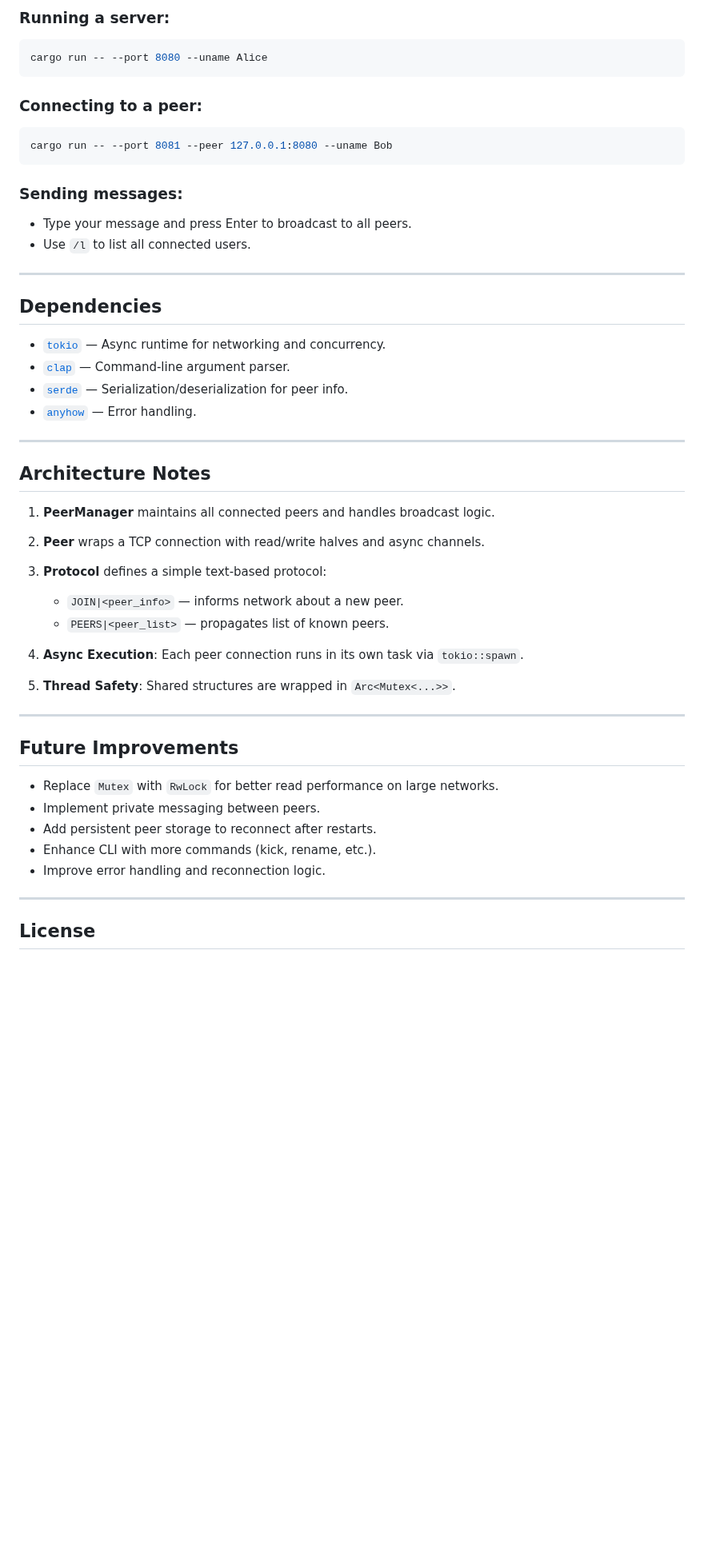
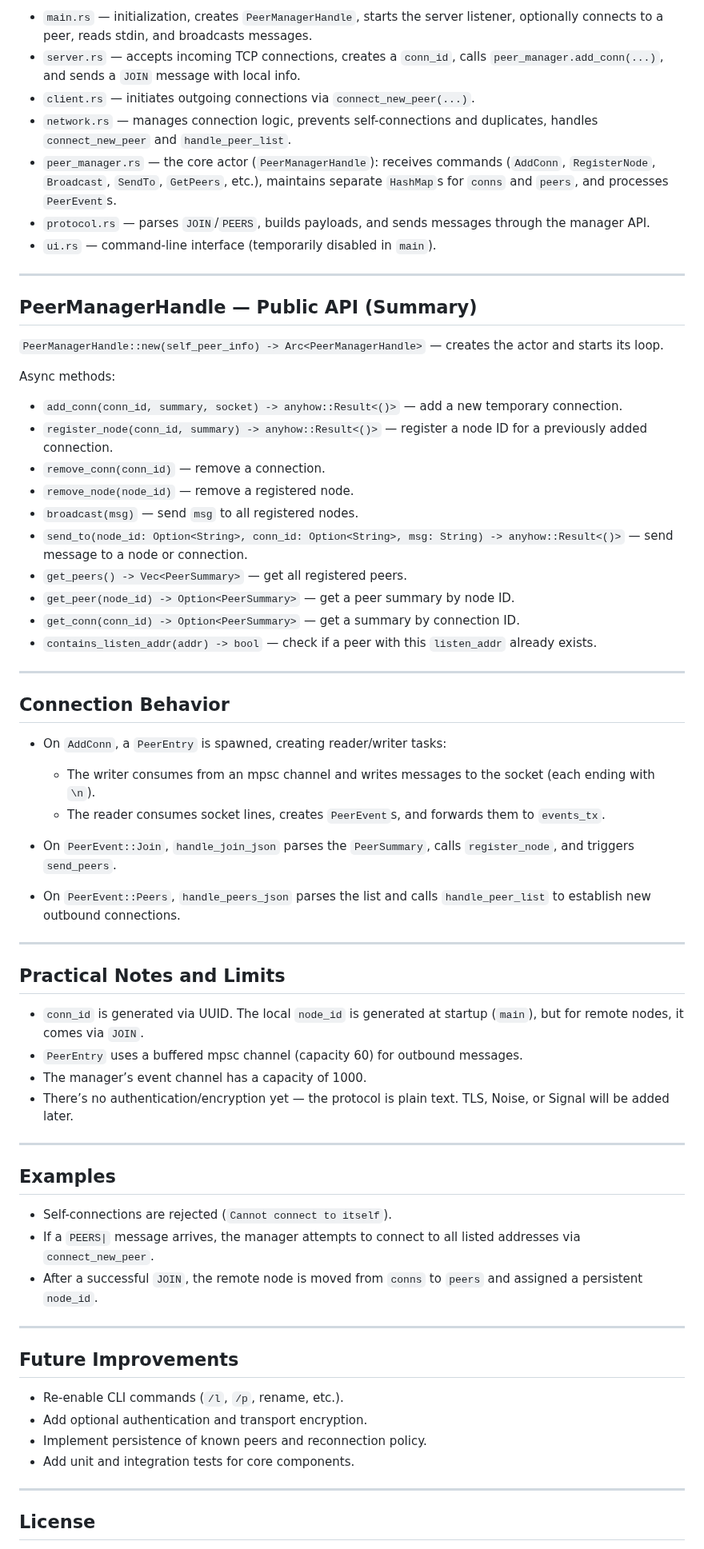
Before and after one commit to mdedz/p2p_rust, a Markdown page: README.md, the part around one of its changes. Shown at 80% size. Rendered like a GitHub page; blank space fills up the shorter version.

````diff
--- a/README.md
+++ b/README.md
@@ -69,51 +69,67 @@ This project demonstrates building a fully asynchronous P2P network with peer ma
 
-### Running a server:
-```bash
-cargo run -- --port 8080 --uname Alice
-```
-
-### Connecting to a peer:
-
-```bash
-cargo run -- --port 8081 --peer 127.0.0.1:8080 --uname Bob
-```
-
-### Sending messages:
-
-* Type your message and press Enter to broadcast to all peers.
-* Use `/l` to list all connected users.
+* `main.rs` — initialization, creates `PeerManagerHandle`, starts the server listener, optionally connects to a peer, reads stdin, and broadcasts messages.
+* `server.rs` — accepts incoming TCP connections, creates a `conn_id`, calls `peer_manager.add_conn(...)`, and sends a `JOIN` message with local info.
+* `client.rs` — initiates outgoing connections via `connect_new_peer(...)`.
+* `network.rs` — manages connection logic, prevents self-connections and duplicates, handles `connect_new_peer` and `handle_peer_list`.
+* `peer_manager.rs` — the core actor (`PeerManagerHandle`): receives commands (`AddConn`, `RegisterNode`, `Broadcast`, `SendTo`, `GetPeers`, etc.), maintains separate `HashMap`s for `conns` and `peers`, and processes `PeerEvent`s.
+* `protocol.rs` — parses `JOIN`/`PEERS`, builds payloads, and sends messages through the manager API.
+* `ui.rs` — command-line interface (temporarily disabled in `main`).
 
 ---
 
-## Dependencies
+## PeerManagerHandle — Public API (Summary)
 
-* [`tokio`](https://docs.rs/tokio) — Async runtime for networking and concurrency.
-* [`clap`](https://docs.rs/clap) — Command-line argument parser.
-* [`serde`](https://docs.rs/serde) — Serialization/deserialization for peer info.
-* [`anyhow`](https://docs.rs/anyhow) — Error handling.
+`PeerManagerHandle::new(self_peer_info) -> Arc<PeerManagerHandle>` — creates the actor and starts its loop.
+
+Async methods:
+
+* `add_conn(conn_id, summary, socket) -> anyhow::Result<()>` — add a new temporary connection.
+* `register_node(conn_id, summary) -> anyhow::Result<()>` — register a node ID for a previously added connection.
+* `remove_conn(conn_id)` — remove a connection.
+* `remove_node(node_id)` — remove a registered node.
+* `broadcast(msg)` — send `msg` to all registered nodes.
+* `send_to(node_id: Option<String>, conn_id: Option<String>, msg: String) -> anyhow::Result<()>` — send message to a node or connection.
+* `get_peers() -> Vec<PeerSummary>` — get all registered peers.
+* `get_peer(node_id) -> Option<PeerSummary>` — get a peer summary by node ID.
+* `get_conn(conn_id) -> Option<PeerSummary>` — get a summary by connection ID.
+* `contains_listen_addr(addr) -> bool` — check if a peer with this `listen_addr` already exists.
 
 ---
 
-## Architecture Notes
+## Connection Behavior
 
-1. **PeerManager** maintains all connected peers and handles broadcast logic.
-2. **Peer** wraps a TCP connection with read/write halves and async channels.
-3. **Protocol** defines a simple text-based protocol:
+* On `AddConn`, a `PeerEntry` is spawned, creating reader/writer tasks:
 
-   * `JOIN|<peer_info>` — informs network about a new peer.
-   * `PEERS|<peer_list>` — propagates list of known peers.
-4. **Async Execution**: Each peer connection runs in its own task via `tokio::spawn`.
-5. **Thread Safety**: Shared structures are wrapped in `Arc<Mutex<...>>`.
+  * The writer consumes from an mpsc channel and writes messages to the socket (each ending with `\n`).
+  * The reader consumes socket lines, creates `PeerEvent`s, and forwards them to `events_tx`.
+* On `PeerEvent::Join`, `handle_join_json` parses the `PeerSummary`, calls `register_node`, and triggers `send_peers`.
+* On `PeerEvent::Peers`, `handle_peers_json` parses the list and calls `handle_peer_list` to establish new outbound connections.
+
+---
+
+## Practical Notes and Limits
+
+* `conn_id` is generated via UUID. The local `node_id` is generated at startup (`main`), but for remote nodes, it comes via `JOIN`.
+* `PeerEntry` uses a buffered mpsc channel (capacity 60) for outbound messages.
+* The manager’s event channel has a capacity of 1000.
+* There’s no authentication/encryption yet — the protocol is plain text. TLS, Noise, or Signal will be added later.
+
+---
+
+## Examples
+
+* Self-connections are rejected (`Cannot connect to itself`).
+* If a `PEERS|` message arrives, the manager attempts to connect to all listed addresses via `connect_new_peer`.
+* After a successful `JOIN`, the remote node is moved from `conns` to `peers` and assigned a persistent `node_id`.
 
 ---
 
 ## Future Improvements
 
-* Replace `Mutex` with `RwLock` for better read performance on large networks.
-* Implement private messaging between peers.
-* Add persistent peer storage to reconnect after restarts.
-* Enhance CLI with more commands (kick, rename, etc.).
-* Improve error handling and reconnection logic.
+* Re-enable CLI commands (`/l`, `/p`, rename, etc.).
+* Add optional authentication and transport encryption.
+* Implement persistence of known peers and reconnection policy.
+* Add unit and integration tests for core components.
 
 ---
 
````
Also changed, not shown: other parts of README.md (+47 -47 lines).
